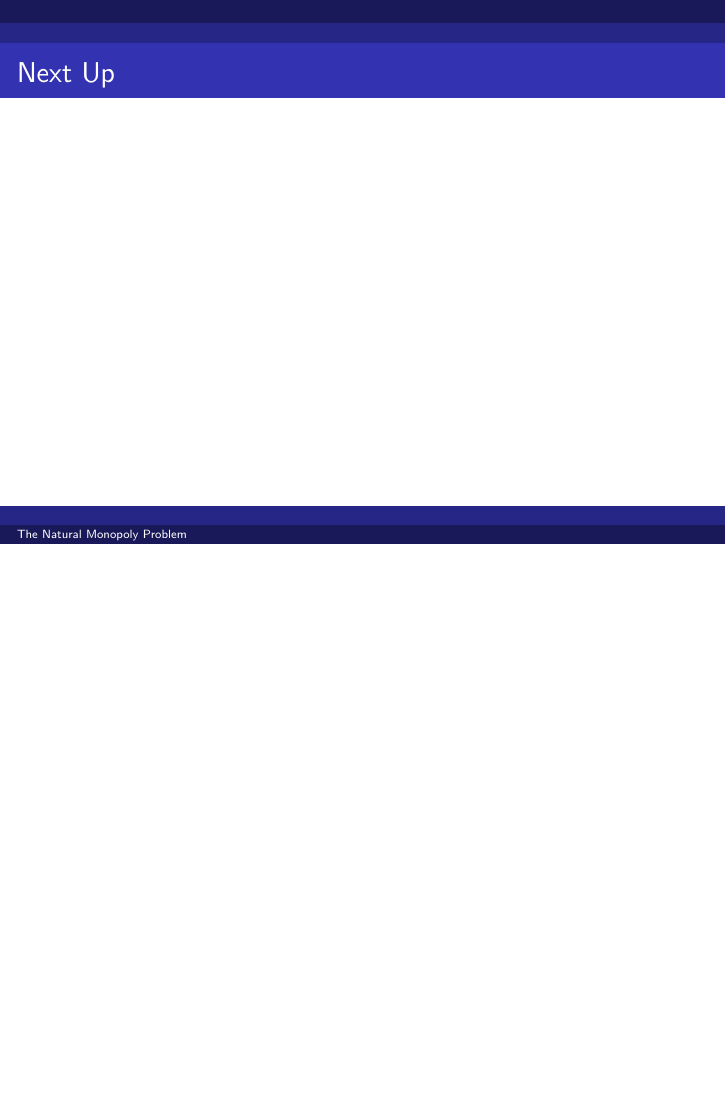
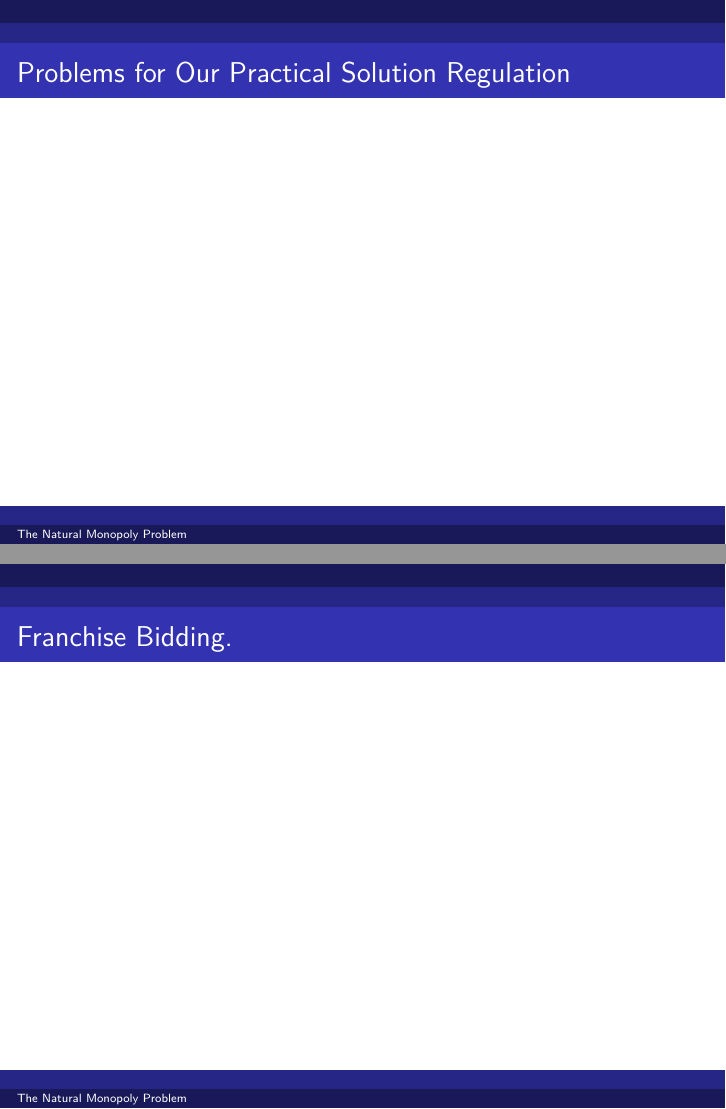
Before and after one commit to woodsjam/Course-Public-Utility-Economics, an R Markdown document (1-HistoryOfRegulation-ch11-10-4/TheNaturalMonopolyProblem.Rmd): page 19 of 19 before the commit and pages 19 and 20 of 21 after it, the two joined at a grey line. Rendered offline with R 4.5, knitr and Pandoc, then LaTeX, with nearby package versions.

Commit message:
Natural monopoly material

```diff
--- a/1-HistoryOfRegulation-ch11-10-4/TheNaturalMonopolyProblem.Rmd
+++ b/1-HistoryOfRegulation-ch11-10-4/TheNaturalMonopolyProblem.Rmd
@@ -154,4 +154,11 @@ What if you don't know costs but you know demand can you still get the firm to p
 
 ![](LM.PNG)
 
+
+## Problems for Our Practical Solution Regulation
+
+
+
+## Franchise Bidding.
+
 ## Next Up
```
Also changed, not shown: 1-HistoryOfRegulation-ch11-10-4/TheNaturalMonopolyProblem.pdf.
